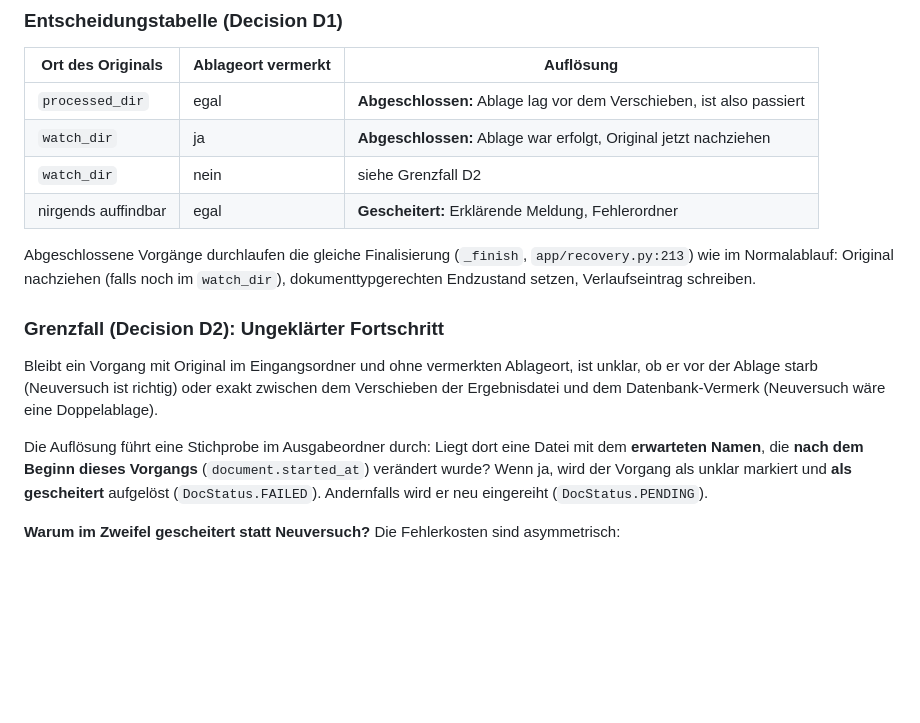
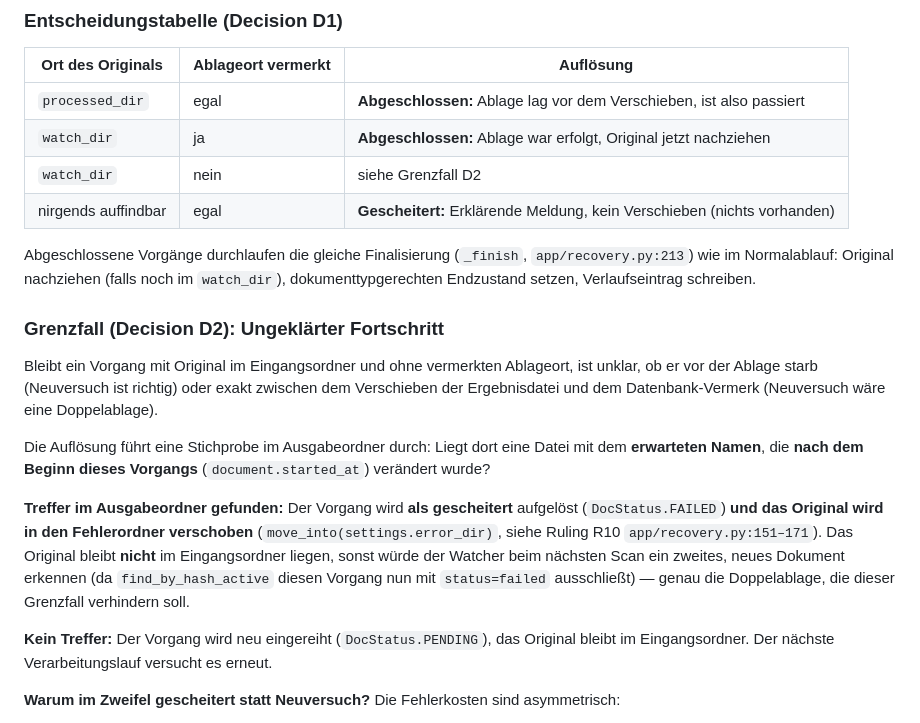
Before and after one commit to Hiwamashi/lector, a Markdown page: feature-documentation/pipeline-lifecycle-retry.md, the part around the change. Drawn GitHub-style; blank space fills up the shorter version.

```diff
--- a/feature-documentation/pipeline-lifecycle-retry.md
+++ b/feature-documentation/pipeline-lifecycle-retry.md
@@ -50,7 +50,7 @@ entfernt jede eingelesene Datei. Ein Fehlen beweist also nicht, dass die Ablage
 | `processed_dir` | egal | **Abgeschlossen:** Ablage lag vor dem Verschieben, ist also passiert |
 | `watch_dir` | ja | **Abgeschlossen:** Ablage war erfolgt, Original jetzt nachziehen |
 | `watch_dir` | nein | siehe Grenzfall D2 |
-| nirgends auffindbar | egal | **Gescheitert:** Erklärende Meldung, Fehlerordner |
+| nirgends auffindbar | egal | **Gescheitert:** Erklärende Meldung, kein Verschieben (nichts vorhanden) |
 
 Abgeschlossene Vorgänge durchlaufen die gleiche Finalisierung (`_finish`, `app/recovery.py:213`)
 wie im Normalablauf: Original nachziehen (falls noch im `watch_dir`), dokumenttypgerechten
@@ -64,8 +64,17 @@ Ergebnisdatei und dem Datenbank-Vermerk (Neuversuch wäre eine Doppelablage).
 
 Die Auflösung führt eine Stichprobe im Ausgabeordner durch: Liegt dort eine Datei mit dem
 **erwarteten Namen**, die **nach dem Beginn dieses Vorgangs** (`document.started_at`) verändert
-wurde? Wenn ja, wird der Vorgang als unklar markiert und **als gescheitert** aufgelöst
-(`DocStatus.FAILED`). Andernfalls wird er neu eingereiht (`DocStatus.PENDING`).
+wurde?
+
+**Treffer im Ausgabeordner gefunden:** Der Vorgang wird **als gescheitert** aufgelöst
+(`DocStatus.FAILED`) **und das Original wird in den Fehlerordner verschoben**
+(`move_into(settings.error_dir)`, siehe Ruling R10 `app/recovery.py:151–171`). Das Original
+bleibt **nicht** im Eingangsordner liegen, sonst würde der Watcher beim nächsten Scan ein
+zweites, neues Dokument erkennen (da `find_by_hash_active` diesen Vorgang nun mit `status=failed`
+ausschließt) — genau die Doppelablage, die dieser Grenzfall verhindern soll.
+
+**Kein Treffer:** Der Vorgang wird neu eingereiht (`DocStatus.PENDING`), das Original bleibt
+im Eingangsordner. Der nächste Verarbeitungslauf versucht es erneut.
 
 **Warum im Zweifel gescheitert statt Neuversuch?** Die Fehlerkosten sind asymmetrisch:
 - Ein zu Unrecht als gescheitert markierter Vorgang ist **sichtbar und reversibel:** ein Blick
```
Also changed, not shown: prd/PROGRESS.md (+8 -4 lines).
